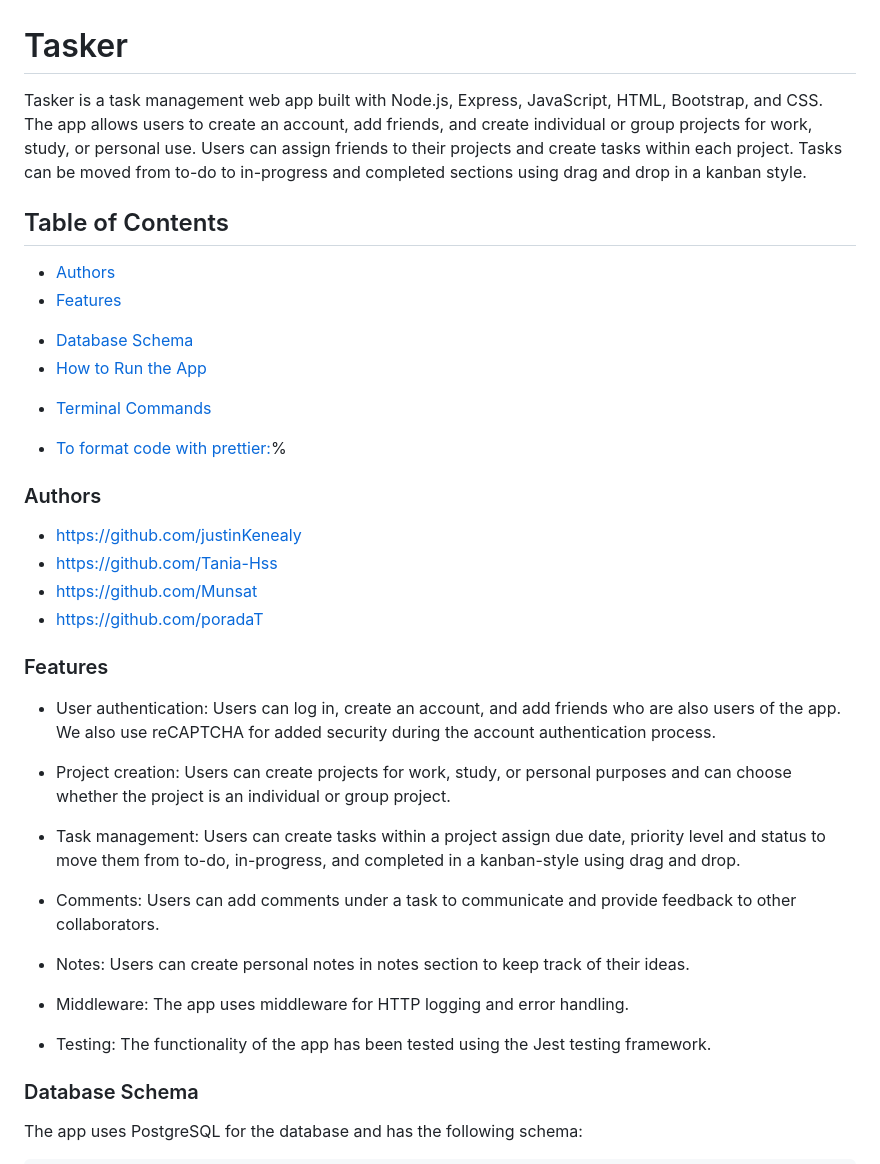
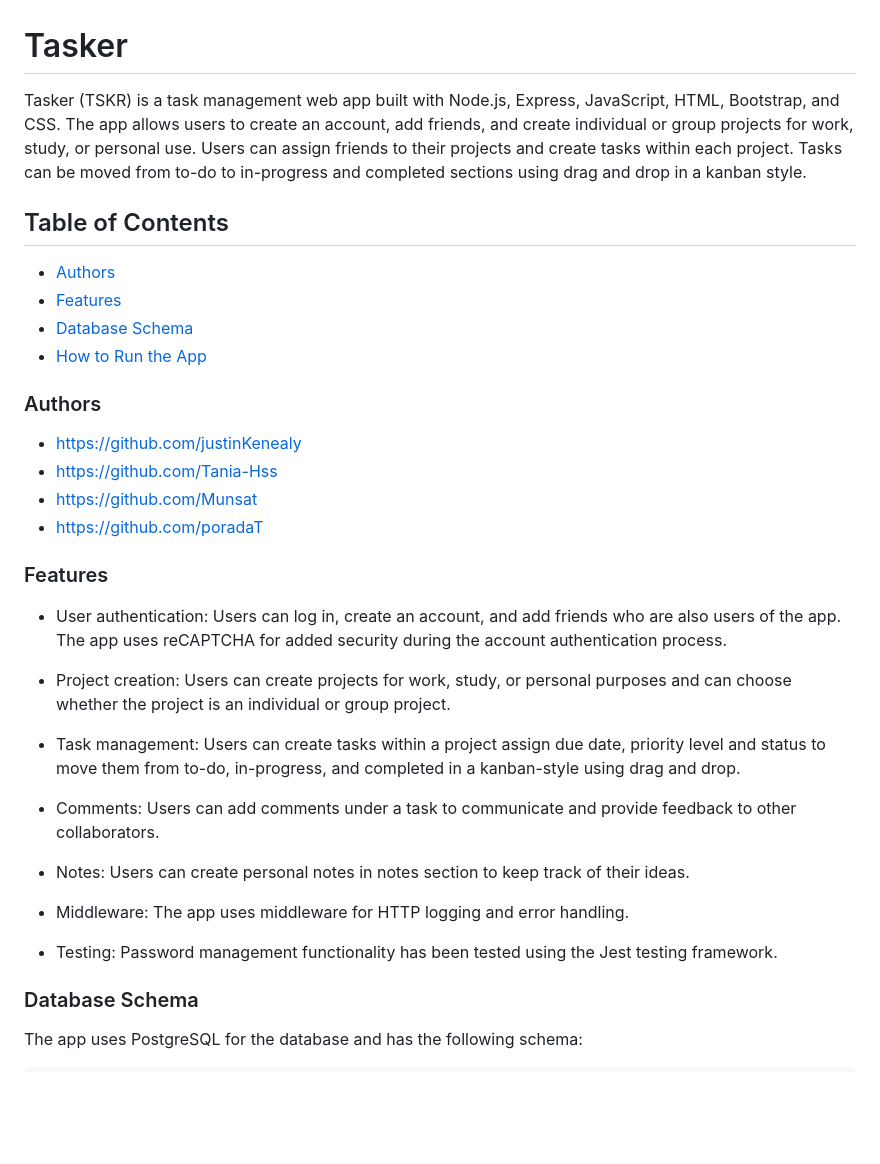
Before and after one commit to justinKenealy/Tasker, a Markdown page: README.md, the part around the change printed below. Rendered like a GitHub page; blank space fills up the shorter version.

```diff
--- a/README.md
+++ b/README.md
@@ -1,20 +1,17 @@
 # Tasker
 
-Tasker is a task management web app built with Node.js, Express, JavaScript, HTML, Bootstrap, and CSS. The app allows users to create an account, add friends, and create individual or group projects for work, study, or personal use. Users can assign friends to their projects and create tasks within each project. Tasks can be moved from to-do to in-progress and completed sections using drag and drop in a kanban style.
+Tasker (TSKR) is a task management web app built with Node.js, Express, JavaScript, HTML, Bootstrap, and CSS. The app allows users to create an account, add friends, and create individual or group projects for work, study, or personal use. Users can assign friends to their projects and create tasks within each project. Tasks can be moved from to-do to in-progress and completed sections using drag and drop in a kanban style.
 
 ## Table of Contents
 <!-- toc -->
 - [Authors](#authors)
 - [Features](#features)
-* [Database Schema](#database-schema)
-* [How to Run the App](#how-to-run-the-app)
-+ [Terminal Commands](#terminal-commands)
-- [To format code with prettier:](#to-format-code-with-prettier)%
+- [Database Schema](#database-schema)
+- [How to Run the App](#how-to-run-the-app)
 
 <!-- tocstop -->
 
 ### Authors
-
 - https://github.com/justinKenealy
 - https://github.com/Tania-Hss
 - https://github.com/Munsat
@@ -22,7 +19,7 @@ Tasker is a task management web app built with Node.js, Express, JavaScript, HTM
 
 ### Features
 
-- User authentication: Users can log in, create an account, and add friends who are also users of the app. We also use reCAPTCHA for added security during the account authentication process.
+- User authentication: Users can log in, create an account, and add friends who are also users of the app. The app uses reCAPTCHA for added security during the account authentication process.
 
 - Project creation: Users can create projects for work, study, or personal purposes and can choose whether the project is an individual or group project.
 
@@ -34,7 +31,7 @@ Tasker is a task management web app built with Node.js, Express, JavaScript, HTM
 
 - Middleware: The app uses middleware for HTTP logging and error handling.
 
-- Testing: The functionality of the app has been tested using the Jest testing framework.
+- Testing: Password management functionality has been tested using the Jest testing framework.
 
 ### Database Schema
 The app uses PostgreSQL for the database and has the following schema:
```
Also changed, not shown: other parts of README.md (+1 -25 lines).
